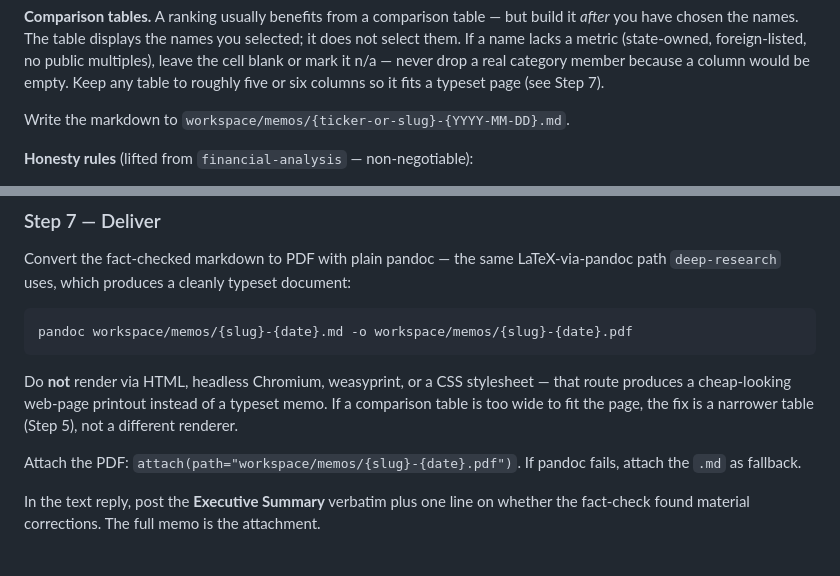
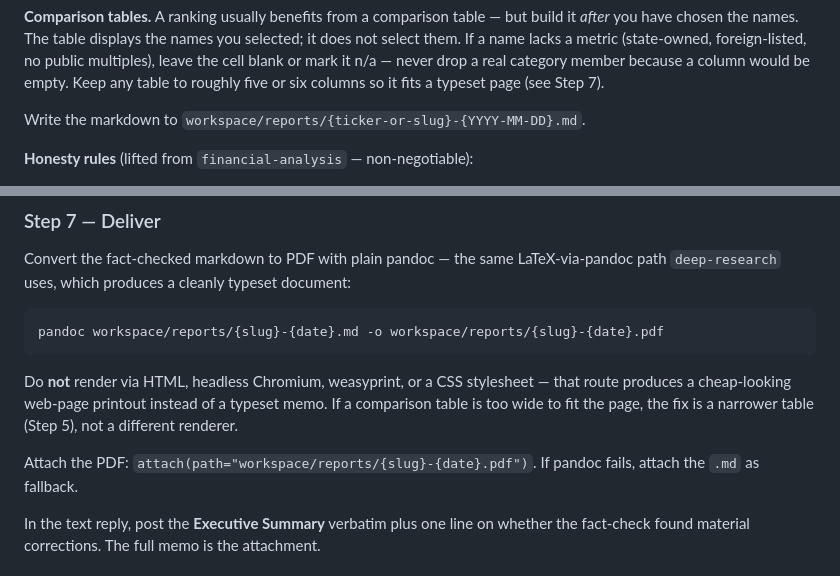
Before and after one commit to jalemieux/curunir, a Markdown page: skills/investment-memo/SKILL.md, 2 parts joined by grey strips. GitHub-like rendering.

Commit message:
fix: write investment-memo reports to workspace/reports/
Aligns investment-memo output location with deep-research, which
already writes to workspace/reports/. The fact-check scratch path
(workspace/fact-check/) is unchanged.

````diff
--- a/skills/investment-memo/SKILL.md
+++ b/skills/investment-memo/SKILL.md
@@ -210,7 +210,7 @@ the cell blank or mark it n/a — never drop a real category member
 because a column would be empty. Keep any table to roughly five or six
 columns so it fits a typeset page (see Step 7).
 
-Write the markdown to `workspace/memos/{ticker-or-slug}-{YYYY-MM-DD}.md`.
+Write the markdown to `workspace/reports/{ticker-or-slug}-{YYYY-MM-DD}.md`.
 
 **Honesty rules** (lifted from `financial-analysis` — non-negotiable):
 
@@ -276,7 +276,7 @@ LaTeX-via-pandoc path `deep-research` uses, which produces a cleanly
 typeset document:
 
 ```bash
-pandoc workspace/memos/{slug}-{date}.md -o workspace/memos/{slug}-{date}.pdf
+pandoc workspace/reports/{slug}-{date}.md -o workspace/reports/{slug}-{date}.pdf
 ```
 
 Do **not** render via HTML, headless Chromium, weasyprint, or a CSS
@@ -284,7 +284,7 @@ stylesheet — that route produces a cheap-looking web-page printout
 instead of a typeset memo. If a comparison table is too wide to fit the
 page, the fix is a narrower table (Step 5), not a different renderer.
 
-Attach the PDF: `attach(path="workspace/memos/{slug}-{date}.pdf")`. If
+Attach the PDF: `attach(path="workspace/reports/{slug}-{date}.pdf")`. If
 pandoc fails, attach the `.md` as fallback.
 
 In the text reply, post the **Executive Summary** verbatim plus one line on
````
